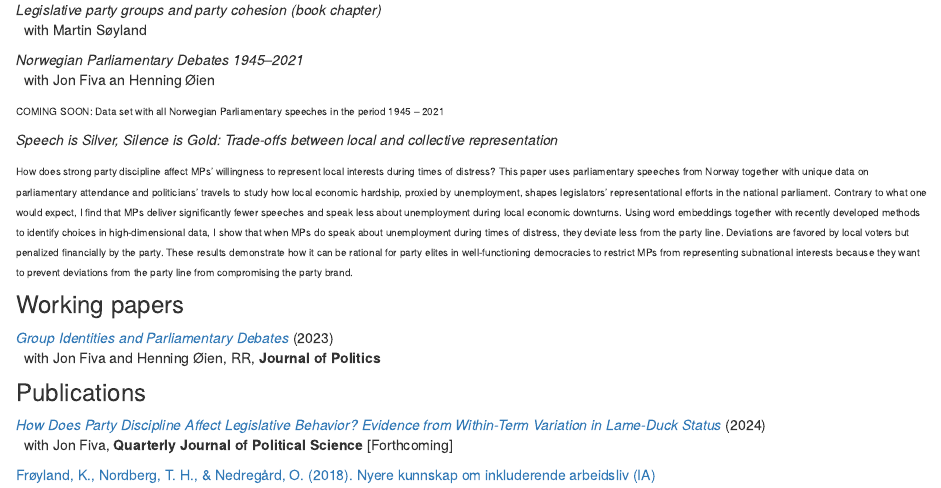
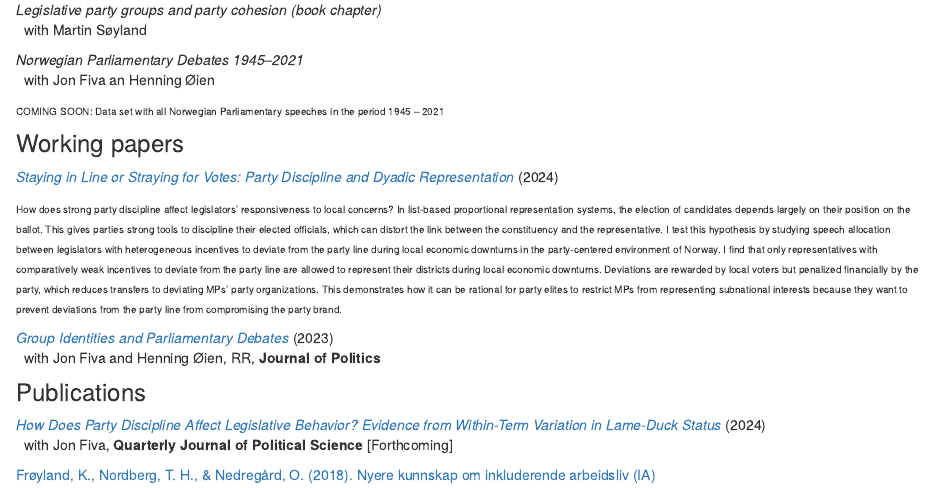
Before and after one commit to odanedre/mywebsite, an R Markdown document (research.Rmd): the page in a window 1100 px wide, from 410 px down. Rendered offline with R 4.5, knitr and Pandoc, with nearby package versions; drawn as R Markdown's standard HTML page in place of the format the file asks for.

Commit message:
Updated research

```diff
--- a/research.Rmd
+++ b/research.Rmd
@@ -24,26 +24,12 @@ _Norwegian Parliamentary Debates 1945--2021_
 <font size="1"> COMING SOON: Data set with all Norwegian Parliamentary speeches in the period 1945 -- 2021 </font>
 
 
-_Speech is Silver, Silence is Gold: Trade-offs between local and collective representation_
-&nbsp;
-
-<font size="1"> How does strong party discipline affect MPs’ willingness to represent local interests
-during times of distress? This paper uses parliamentary speeches from Norway
-together with unique data on parliamentary attendance and politicians’ travels to
-study how local economic hardship, proxied by unemployment, shapes legislators’
-representational efforts in the national parliament. Contrary to what one would
-expect, I find that MPs deliver significantly fewer speeches and speak less about
-unemployment during local economic downturns. Using word embeddings together
-with recently developed methods to identify choices in high-dimensional data, I
-show that when MPs do speak about unemployment during times of distress, they
-deviate less from the party line. Deviations are favored by local voters but penalized
-financially by the party. These results demonstrate how it can be rational for
-party elites in well-functioning democracies to restrict MPs from representing subnational
-interests because they want to prevent deviations from the party line from
-compromising the party brand. </font>
-
 
 ### Working papers
+
+[_Staying in Line or Straying for Votes: Party Discipline and Dyadic Representation_][StayingInLine] (2024)
+
+<font size="1"> How does strong party discipline affect legislators' responsiveness to local concerns? In list-based proportional representation systems, the election of candidates depends largely on their position on the ballot. This gives parties strong tools to discipline their elected officials, which can distort the link between the constituency and the representative. I test this hypothesis by studying speech allocation between legislators with heterogeneous incentives to deviate from the party line during local economic downturns in the party-centered environment of Norway. I find that only representatives with comparatively weak incentives to deviate from the party line are allowed to represent their districts during local economic downturns. Deviations are rewarded by local voters but penalized financially by the party, which reduces transfers to deviating MPs' party organizations. This demonstrates how it can be rational for party elites to restrict MPs from representing subnational interests because they want to prevent deviations from the party line from compromising the party brand.</font>
 
 
 [_Group Identities and Parliamentary Debates_][GroupIdentities] (2023)
```
Also changed, not shown: docs/search.json, research.Rmd (2 more changed lines), 1 other file.
